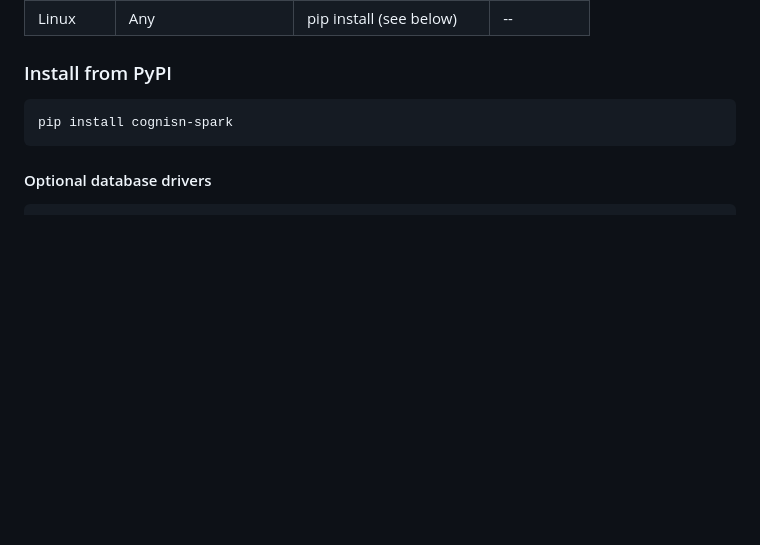
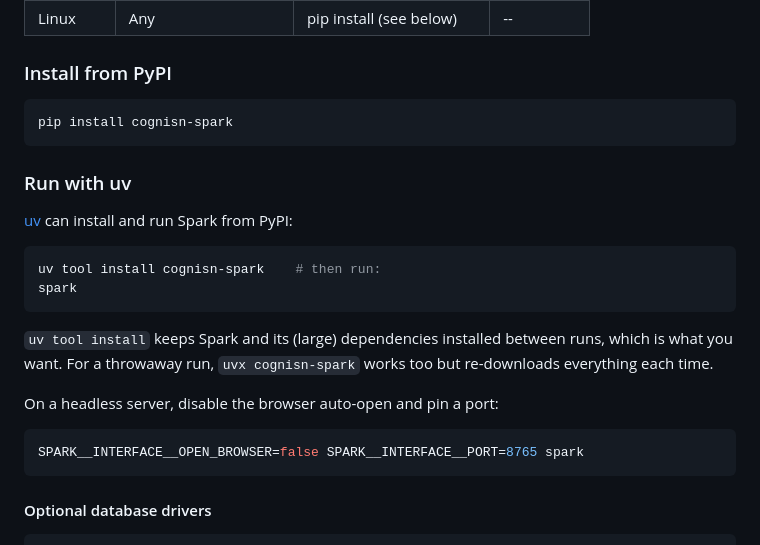
Before and after one commit to Cognisn/spark, a Markdown page: README.md, the part around the change. Rendered like a GitHub page; blank space fills up the shorter version.

Commit message:
Document running Spark with uv

````diff
--- a/README.md
+++ b/README.md
@@ -85,6 +85,25 @@ Pre-built binaries with an embedded Python runtime and a native splash screen fo
 
 ```bash
 pip install cognisn-spark
+```
+
+### Run with uv
+
+[uv](https://docs.astral.sh/uv/) can install and run Spark from PyPI:
+
+```bash
+uv tool install cognisn-spark    # then run:
+spark
+```
+
+`uv tool install` keeps Spark and its (large) dependencies installed between
+runs, which is what you want. For a throwaway run, `uvx cognisn-spark` works too
+but re-downloads everything each time.
+
+On a headless server, disable the browser auto-open and pin a port:
+
+```bash
+SPARK__INTERFACE__OPEN_BROWSER=false SPARK__INTERFACE__PORT=8765 spark
 ```
 
 #### Optional database drivers
````
Also changed, not shown: docs/configuration.md (+6 -0 lines), docs/getting-started.md (+20 -0 lines).
